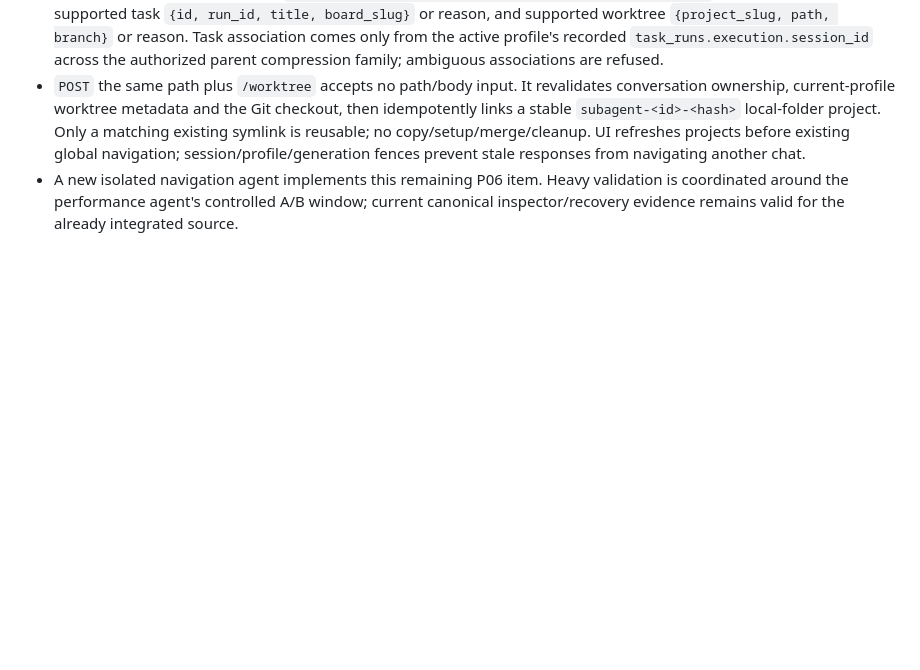
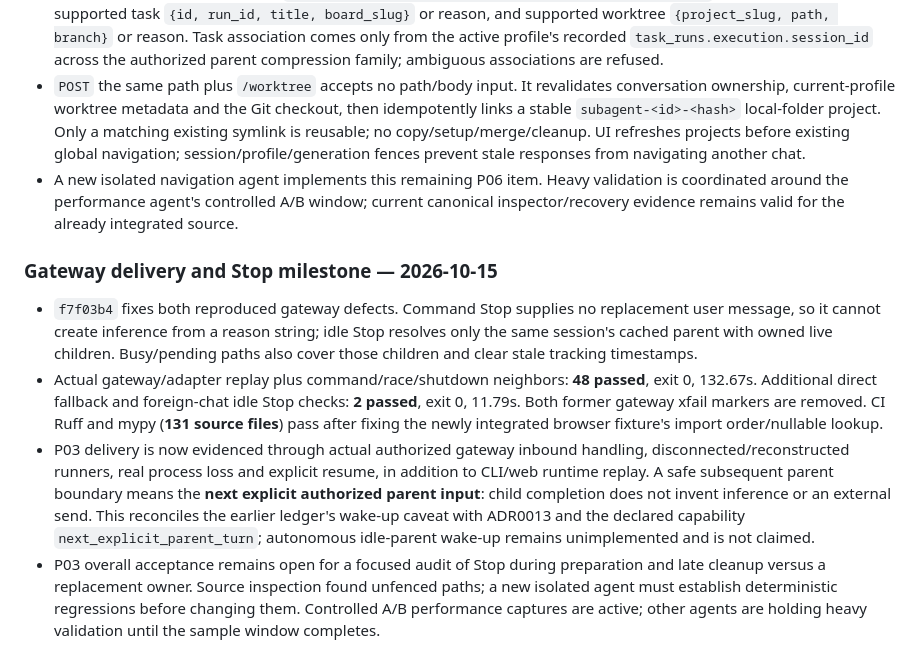
Before and after one commit to automatedigital/spark, a Markdown page: PLAN.md, the part around one of its changes. Rendered like a GitHub page; blank space fills up the shorter version.

Commit message:
docs: record verified gateway delivery and remaining Stop ownership audit

```diff
--- a/PLAN.md
+++ b/PLAN.md
@@ -628,3 +628,10 @@ keep checkboxes above open until acceptance is demonstrated.
 - Agreed P06 navigation contract: `GET /api/conversations/{sid}/subagents/{id}/navigation` returns schema 1, supported task `{id, run_id, title, board_slug}` or reason, and supported worktree `{project_slug, path, branch}` or reason. Task association comes only from the active profile's recorded `task_runs.execution.session_id` across the authorized parent compression family; ambiguous associations are refused.
 - `POST` the same path plus `/worktree` accepts no path/body input. It revalidates conversation ownership, current-profile worktree metadata and the Git checkout, then idempotently links a stable `subagent-<id>-<hash>` local-folder project. Only a matching existing symlink is reusable; no copy/setup/merge/cleanup. UI refreshes projects before existing global navigation; session/profile/generation fences prevent stale responses from navigating another chat.
 - A new isolated navigation agent implements this remaining P06 item. Heavy validation is coordinated around the performance agent's controlled A/B window; current canonical inspector/recovery evidence remains valid for the already integrated source.
+
+### Gateway delivery and Stop milestone — 2026-10-15
+
+- `f7f03b4` fixes both reproduced gateway defects. Command Stop supplies no replacement user message, so it cannot create inference from a reason string; idle Stop resolves only the same session's cached parent with owned live children. Busy/pending paths also cover those children and clear stale tracking timestamps.
+- Actual gateway/adapter replay plus command/race/shutdown neighbors: **48 passed**, exit 0, 132.67s. Additional direct fallback and foreign-chat idle Stop checks: **2 passed**, exit 0, 11.79s. Both former gateway xfail markers are removed. CI Ruff and mypy (**131 source files**) pass after fixing the newly integrated browser fixture's import order/nullable lookup.
+- P03 delivery is now evidenced through actual authorized gateway inbound handling, disconnected/reconstructed runners, real process loss and explicit resume, in addition to CLI/web runtime replay. A safe subsequent parent boundary means the **next explicit authorized parent input**: child completion does not invent inference or an external send. This reconciles the earlier ledger's wake-up caveat with ADR0013 and the declared capability `next_explicit_parent_turn`; autonomous idle-parent wake-up remains unimplemented and is not claimed.
+- P03 overall acceptance remains open for a focused audit of Stop during preparation and late cleanup versus a replacement owner. Source inspection found unfenced paths; a new isolated agent must establish deterministic regressions before changing them. Controlled A/B performance captures are active; other agents are holding heavy validation until the sample window completes.
```
Also changed, not shown: other parts of PLAN.md (+1 -1 lines), docs/performance/app-upgrade-gateway-2026-10-15.md (+17 -0 lines).
